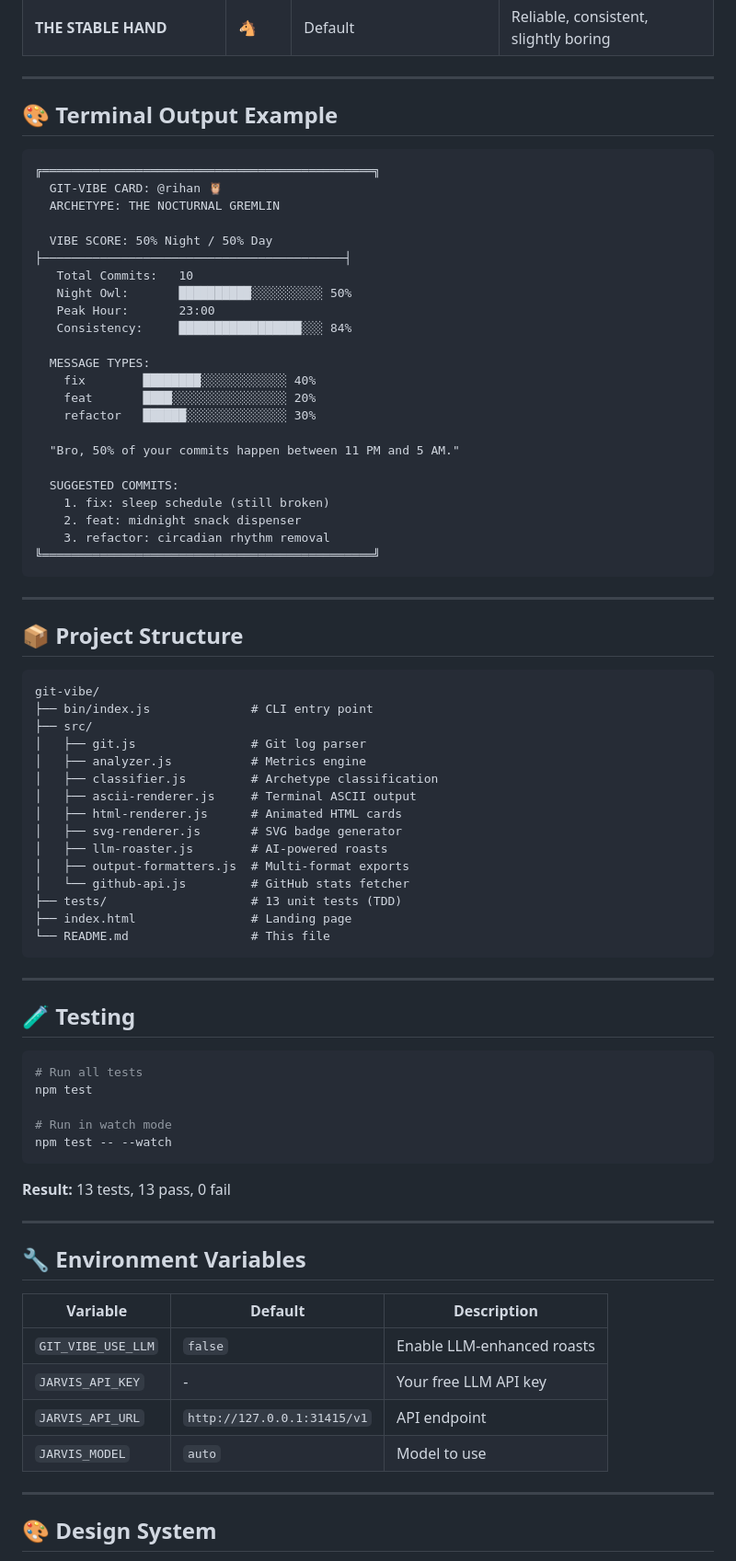
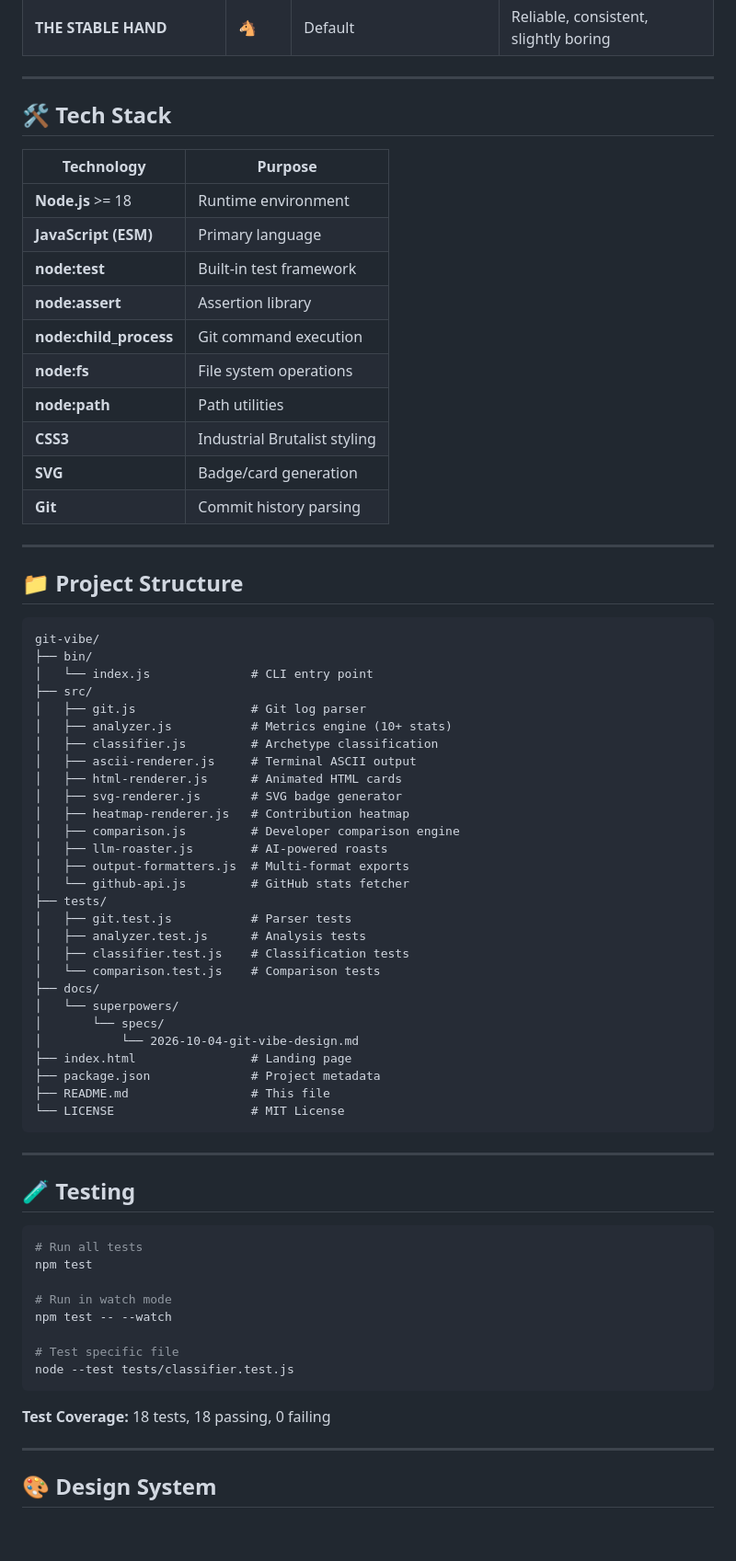
Before and after one commit to itznotoroios/git-vibe, a Markdown page: README.md, the part around one of its changes. Shown at 92% size. GitHub-like rendering; blank space fills up the shorter version.

Commit message:
docs: professional README with badges, demo, and full documentation

````diff
--- a/README.md
+++ b/README.md
@@ -91,54 +172,54 @@ git-vibe --help
 
 ---
 
-## 🎨 Terminal Output Example
+## 🛠️ Tech Stack
 
-```
-╔══════════════════════════════════════════════╗
-  GIT-VIBE CARD: @rihan 🦉
-  ARCHETYPE: THE NOCTURNAL GREMLIN
-
-  VIBE SCORE: 50% Night / 50% Day
-├──────────────────────────────────────────┤
-   Total Commits:   10
-   Night Owl:       ██████████░░░░░░░░░░ 50%
-   Peak Hour:       23:00
-   Consistency:     █████████████████░░░ 84%
-
-  MESSAGE TYPES:
-    fix        ████████░░░░░░░░░░░░ 40%
-    feat       ████░░░░░░░░░░░░░░░░ 20%
-    refactor   ██████░░░░░░░░░░░░░░ 30%
-
-  "Bro, 50% of your commits happen between 11 PM and 5 AM."
-
-  SUGGESTED COMMITS:
-    1. fix: sleep schedule (still broken)
-    2. feat: midnight snack dispenser
-    3. refactor: circadian rhythm removal
-╚══════════════════════════════════════════════╝
-```
+| Technology | Purpose |
+|------------|---------|
+| **Node.js** >= 18 | Runtime environment |
+| **JavaScript (ESM)** | Primary language |
+| **node:test** | Built-in test framework |
+| **node:assert** | Assertion library |
+| **node:child_process** | Git command execution |
+| **node:fs** | File system operations |
+| **node:path** | Path utilities |
+| **CSS3** | Industrial Brutalist styling |
+| **SVG** | Badge/card generation |
+| **Git** | Commit history parsing |
 
 ---
 
-## 📦 Project Structure
+## 📁 Project Structure
 
 ```
 git-vibe/
-├── bin/index.js              # CLI entry point
+├── bin/
+│   └── index.js              # CLI entry point
 ├── src/
 │   ├── git.js                # Git log parser
-│   ├── analyzer.js           # Metrics engine
+│   ├── analyzer.js           # Metrics engine (10+ stats)
 │   ├── classifier.js         # Archetype classification
 │   ├── ascii-renderer.js     # Terminal ASCII output
 │   ├── html-renderer.js      # Animated HTML cards
 │   ├── svg-renderer.js       # SVG badge generator
+│   ├── heatmap-renderer.js   # Contribution heatmap
+│   ├── comparison.js         # Developer comparison engine
 │   ├── llm-roaster.js        # AI-powered roasts
 │   ├── output-formatters.js  # Multi-format exports
 │   └── github-api.js         # GitHub stats fetcher
-├── tests/                    # 13 unit tests (TDD)
+├── tests/
+│   ├── git.test.js           # Parser tests
+│   ├── analyzer.test.js      # Analysis tests
+│   ├── classifier.test.js    # Classification tests
+│   └── comparison.test.js    # Comparison tests
+├── docs/
+│   └── superpowers/
+│       └── specs/
+│           └── 2026-10-04-git-vibe-design.md
 ├── index.html                # Landing page
-└── README.md                 # This file
+├── package.json              # Project metadata
+├── README.md                 # This file
+└── LICENSE                   # MIT License
 ```
 
 ---
@@ -151,20 +232,12 @@ npm test
 
 # Run in watch mode
 npm test -- --watch
+
+# Test specific file
+node --test tests/classifier.test.js
 ```
 
-**Result:** 13 tests, 13 pass, 0 fail
-
----
-
-## 🔧 Environment Variables
-
-| Variable | Default | Description |
-|----------|---------|-------------|
-| `GIT_VIBE_USE_LLM` | `false` | Enable LLM-enhanced roasts |
-| `JARVIS_API_KEY` | - | Your free LLM API key |
-| `JARVIS_API_URL` | `http://127.0.0.1:31415/v1` | API endpoint |
-| `JARVIS_MODEL` | `auto` | Model to use |
+**Test Coverage:** 18 tests, 18 passing, 0 failing
 
 ---
 
````
Also changed, not shown: other parts of README.md (+178 -45 lines).
